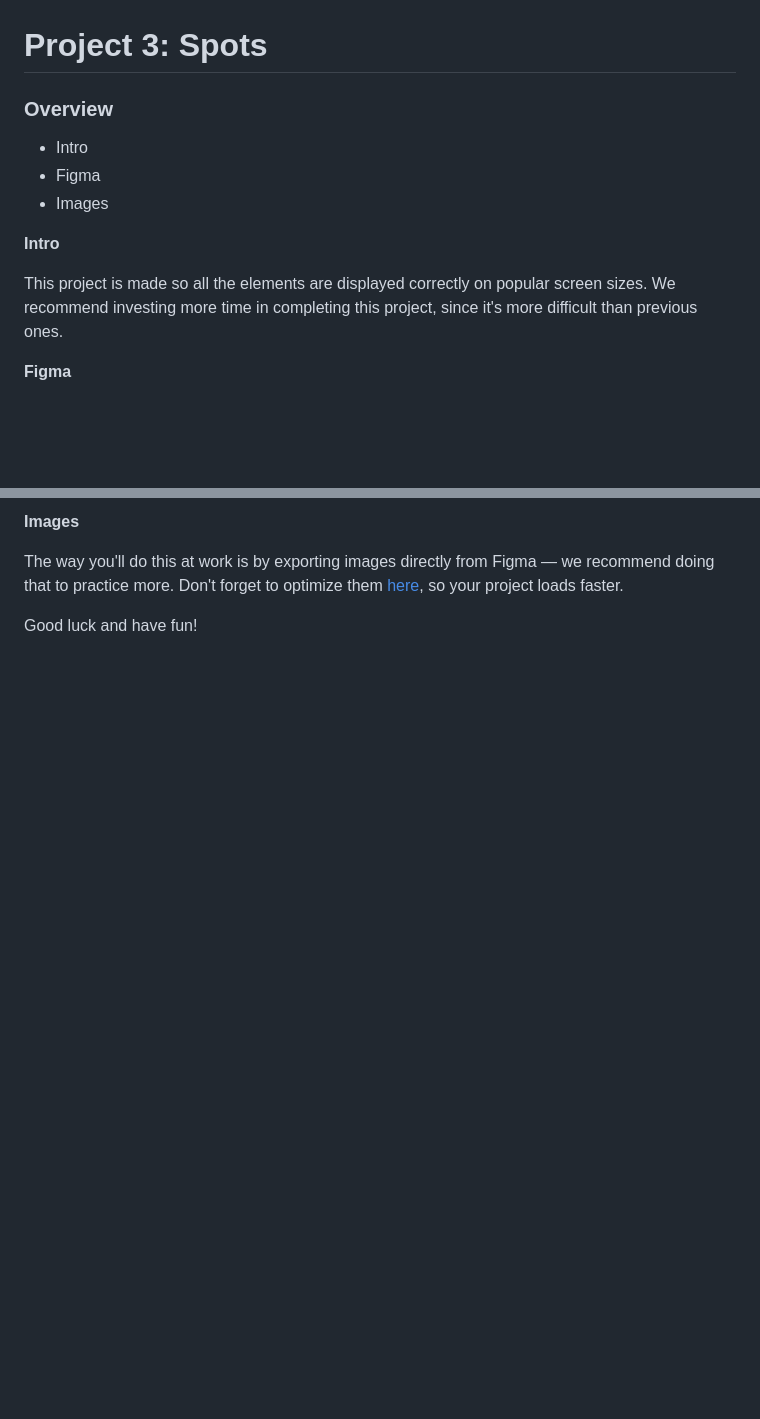
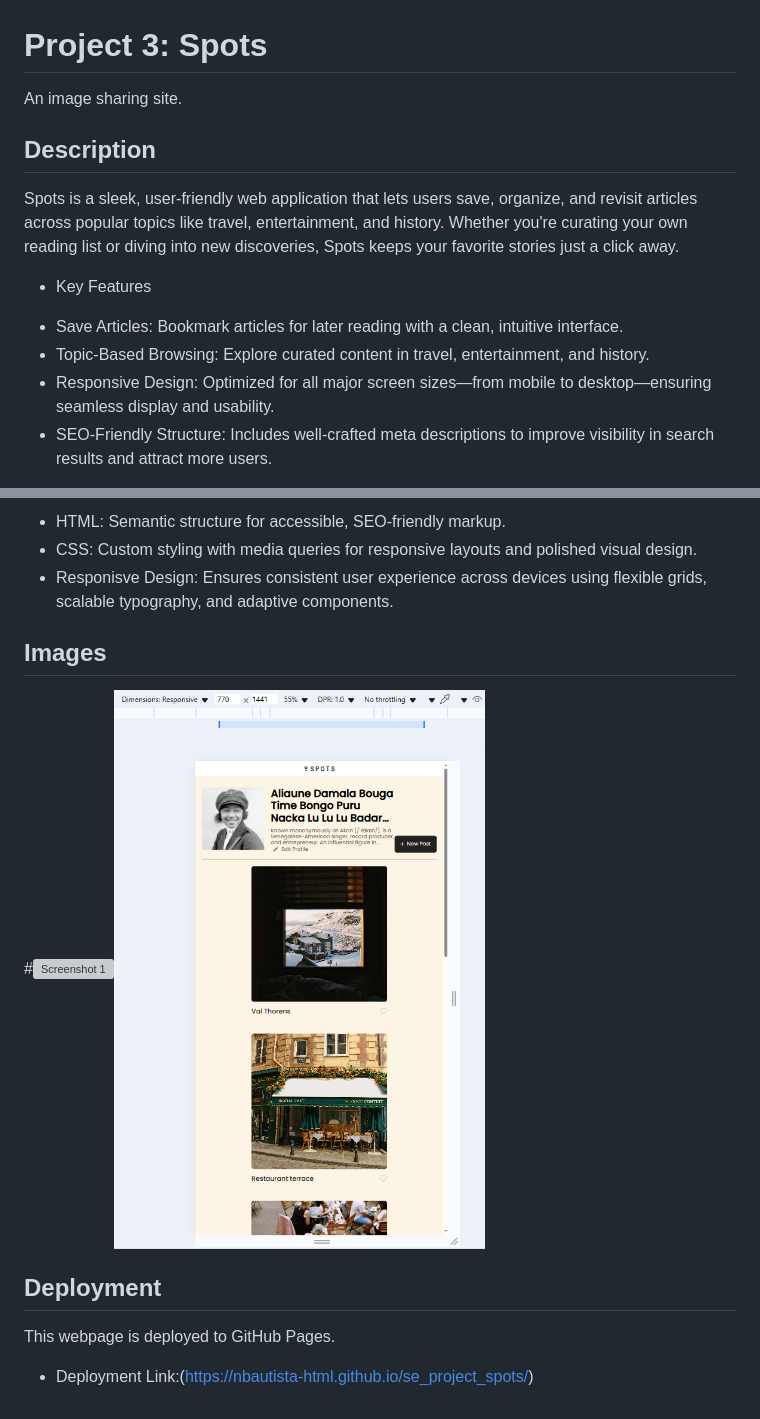
Before and after one commit to nbautista-html/se_project_spots, a Markdown page: README.md, 2 parts joined by grey strips. Rendered like a GitHub page; pictures changed too: image-2.png (added); blank space fills up the shorter version; grey boxes are pictures that could not be loaded.

Commit message:
New update for my project

```diff
--- a/README.md
+++ b/README.md
@@ -1,14 +1,15 @@
 # Project 3: Spots
 
-### Overview
+An image sharing site.
 
-* Intro
-* Figma
-* Images
+## Description
 
-**Intro**
+Spots is a sleek, user-friendly web application that lets users save, organize, and revisit articles across popular topics like travel, entertainment, and history. Whether you're curating your own reading list or diving into new discoveries, Spots keeps your favorite stories just a click away.
 
-This project is made so all the elements are displayed correctly on popular screen sizes. We recommend investing more time in completing this project, since it's more difficult than previous ones.
+- Key Features
 
-**Figma**
+* Save Articles: Bookmark articles for later reading with a clean, intuitive interface.
+* Topic-Based Browsing: Explore curated content in travel, entertainment, and history.
+* Responsive Design: Optimized for all major screen sizes—from mobile to desktop—ensuring seamless display and usability.
+* SEO-Friendly Structure: Includes well-crafted meta descriptions to improve visibility in search results and attract more users.
 
@@ -16,6 +17,14 @@ This project is made so all the elements are displayed correctly on popular scre
 
-**Images**
+- HTML: Semantic structure for accessible, SEO-friendly markup.
+- CSS: Custom styling with media queries for responsive layouts and polished visual design.
+- Responisve Design: Ensures consistent user experience across devices using flexible grids, scalable typography, and adaptive components.
 
-The way you'll do this at work is by exporting images directly from Figma — we recommend doing that to practice more. Don't forget to optimize them [here](https://tinypng.com/), so your project loads faster.
+## Images
 
-Good luck and have fun!
+#![Screenshot 1](image-1.png)![Screenshot 2](image-2.png)
+
+## Deployment
+
+This webpage is deployed to GitHub Pages.
+
+- Deployment Link:(https://nbautista-html.github.io/se_project_spots/)
```
Also changed, not shown: other parts of README.md (+1 -1 lines), 7 other files.
